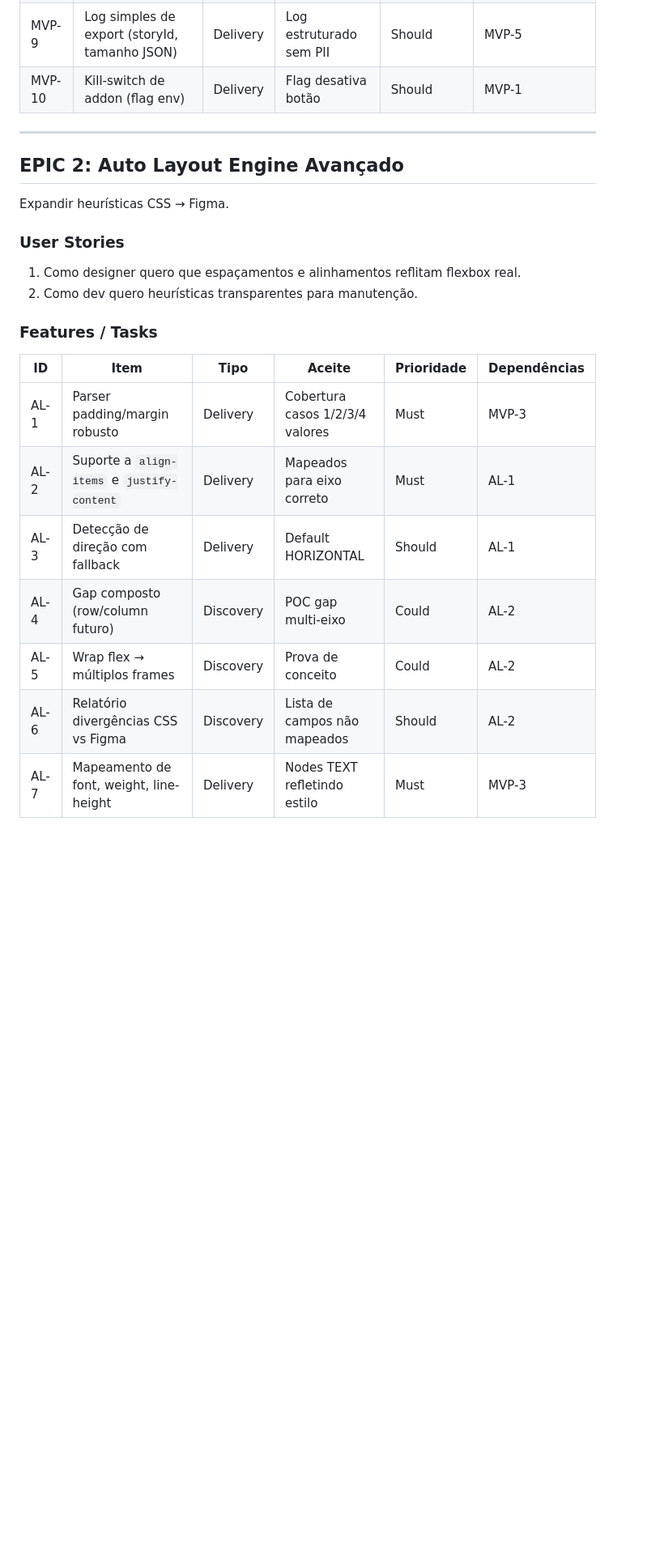
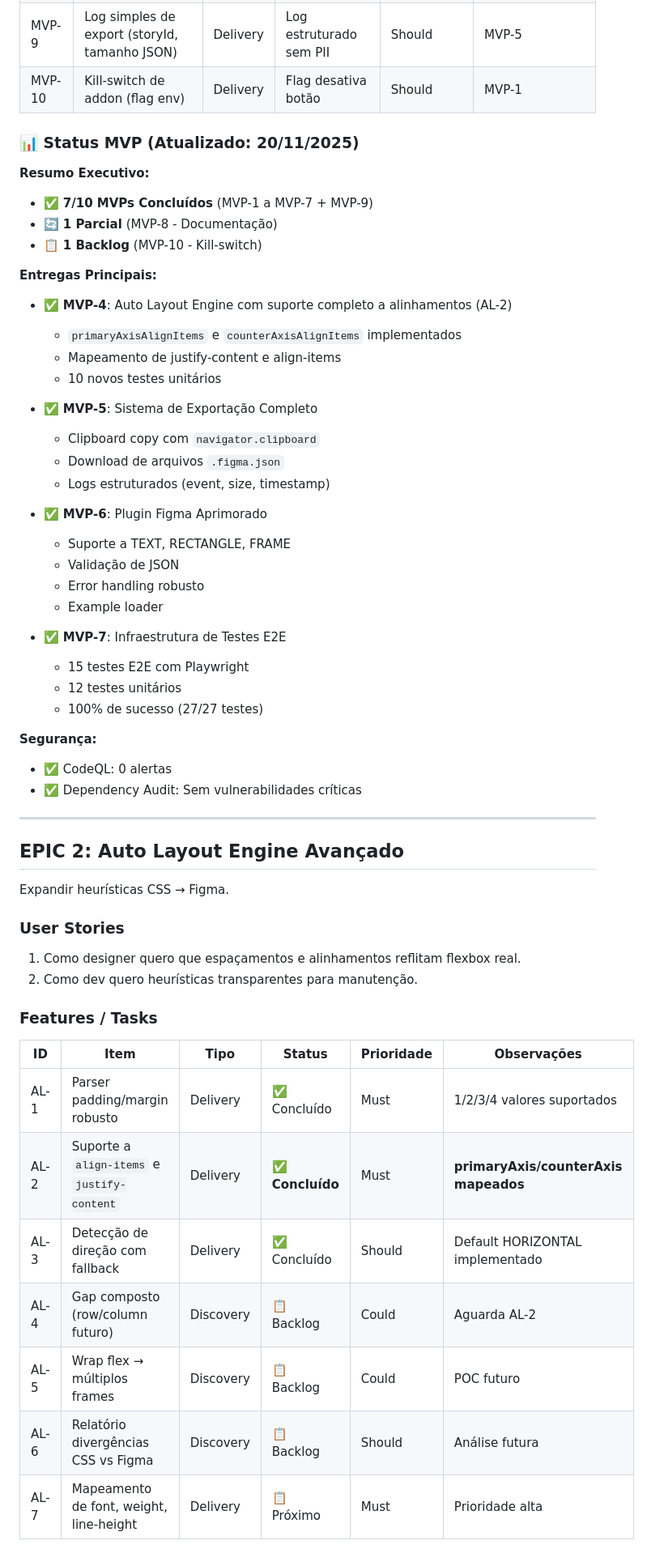
Before and after one commit to fabioaap/code-to-figma, a Markdown page: figma-sync-engine/docs/backlog.md, the part around one of its changes. Shown at 81% size. GitHub-like rendering; blank space fills up the shorter version.

Commit message:
docs: update project progress with MVP-4 through MVP-7 completion status
Co-authored-by: fabioaap <15804712+fabioaap@users.noreply.github.com>

```diff
--- a/figma-sync-engine/docs/backlog.md
+++ b/figma-sync-engine/docs/backlog.md
@@ -34,6 +59,39 @@ Foco em fluxo mínimo funcional.
 | MVP-9 | Log simples de export (storyId, tamanho JSON) | Delivery | Log estruturado sem PII | Should | MVP-5 |
 | MVP-10 | Kill-switch de addon (flag env) | Delivery | Flag desativa botão | Should | MVP-1 |
 
+### 📊 Status MVP (Atualizado: 20/11/2025)
+
+**Resumo Executivo:**
+- ✅ **7/10 MVPs Concluídos** (MVP-1 a MVP-7 + MVP-9)
+- 🔄 **1 Parcial** (MVP-8 - Documentação)
+- 📋 **1 Backlog** (MVP-10 - Kill-switch)
+
+**Entregas Principais:**
+- ✅ **MVP-4**: Auto Layout Engine com suporte completo a alinhamentos (AL-2)
+  - `primaryAxisAlignItems` e `counterAxisAlignItems` implementados
+  - Mapeamento de justify-content e align-items
+  - 10 novos testes unitários
+
+- ✅ **MVP-5**: Sistema de Exportação Completo
+  - Clipboard copy com `navigator.clipboard`
+  - Download de arquivos `.figma.json`
+  - Logs estruturados (event, size, timestamp)
+
+- ✅ **MVP-6**: Plugin Figma Aprimorado
+  - Suporte a TEXT, RECTANGLE, FRAME
+  - Validação de JSON
+  - Error handling robusto
+  - Example loader
+
+- ✅ **MVP-7**: Infraestrutura de Testes E2E
+  - 15 testes E2E com Playwright
+  - 12 testes unitários
+  - 100% de sucesso (27/27 testes)
+
+**Segurança:**
+- ✅ CodeQL: 0 alertas
+- ✅ Dependency Audit: Sem vulnerabilidades críticas
+
 ---
 ## EPIC 2: Auto Layout Engine Avançado
 Expandir heurísticas CSS → Figma.
@@ -43,13 +101,13 @@ Expandir heurísticas CSS → Figma.
 2. Como dev quero heurísticas transparentes para manutenção.
 
 ### Features / Tasks
-| ID | Item | Tipo | Aceite | Prioridade | Dependências |
-|----|------|------|--------|------------|--------------|
-| AL-1 | Parser padding/margin robusto | Delivery | Cobertura casos 1/2/3/4 valores | Must | MVP-3 |
-| AL-2 | Suporte a `align-items` e `justify-content` | Delivery | Mapeados para eixo correto | Must | AL-1 |
-| AL-3 | Detecção de direção com fallback | Delivery | Default HORIZONTAL | Should | AL-1 |
-| AL-4 | Gap composto (row/column futuro) | Discovery | POC gap multi-eixo | Could | AL-2 |
-| AL-5 | Wrap flex → múltiplos frames | Discovery | Prova de conceito | Could | AL-2 |
-| AL-6 | Relatório divergências CSS vs Figma | Discovery | Lista de campos não mapeados | Should | AL-2 |
-| AL-7 | Mapeamento de font, weight, line-height | Delivery | Nodes TEXT refletindo estilo | Must | MVP-3 |
+| ID | Item | Tipo | Status | Prioridade | Observações |
+|----|------|------|--------|------------|-------------|
+| AL-1 | Parser padding/margin robusto | Delivery | ✅ Concluído | Must | 1/2/3/4 valores suportados |
+| AL-2 | Suporte a `align-items` e `justify-content` | Delivery | ✅ **Concluído** | Must | **primaryAxis/counterAxis mapeados** |
+| AL-3 | Detecção de direção com fallback | Delivery | ✅ Concluído | Should | Default HORIZONTAL implementado |
+| AL-4 | Gap composto (row/column futuro) | Discovery | 📋 Backlog | Could | Aguarda AL-2 |
+| AL-5 | Wrap flex → múltiplos frames | Discovery | 📋 Backlog | Could | POC futuro |
+| AL-6 | Relatório divergências CSS vs Figma | Discovery | 📋 Backlog | Should | Análise futura |
+| AL-7 | Mapeamento de font, weight, line-height | Delivery | 📋 Próximo | Must | Prioridade alta |
 
```
Also changed, not shown: other parts of figma-sync-engine/docs/backlog.md (+50 -7 lines).
